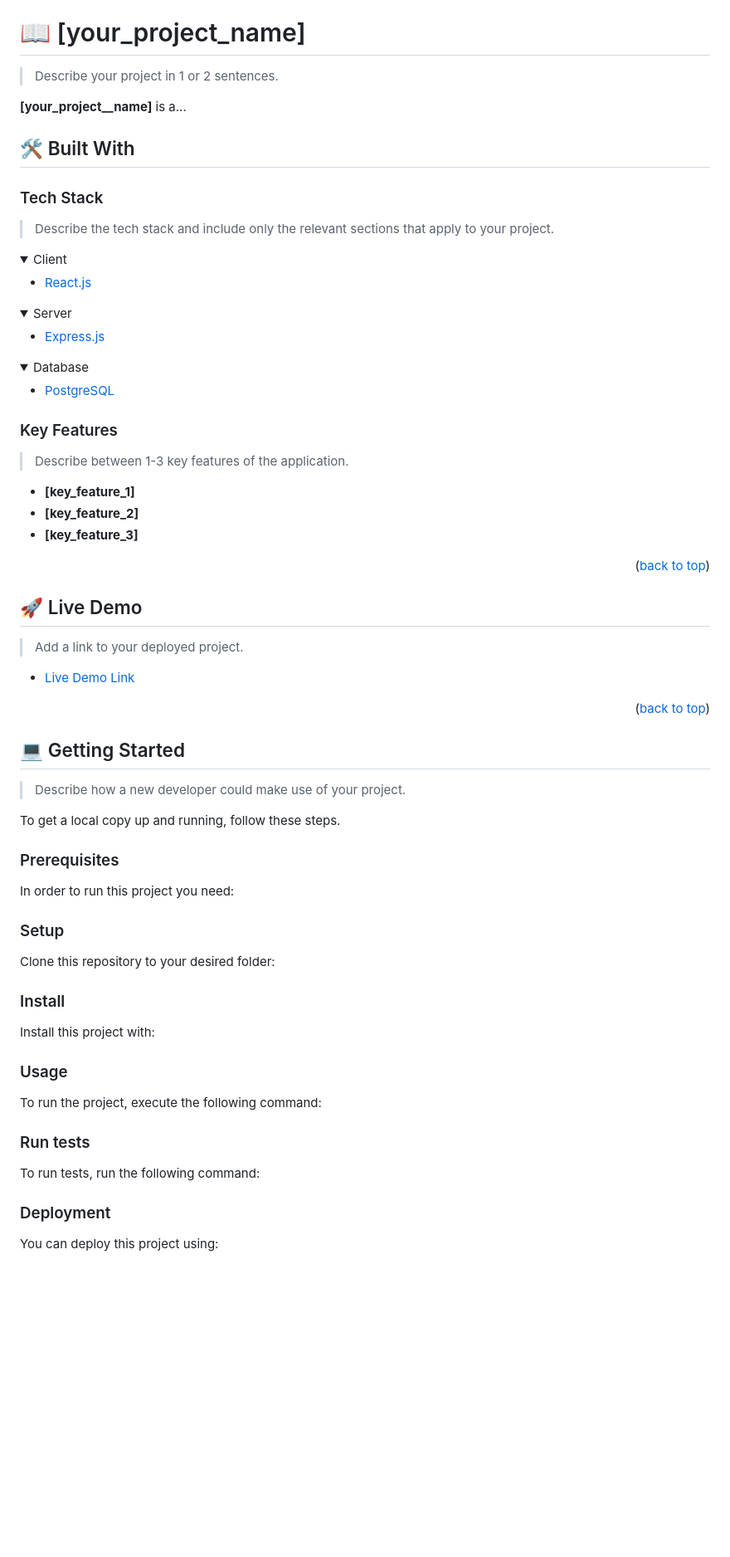
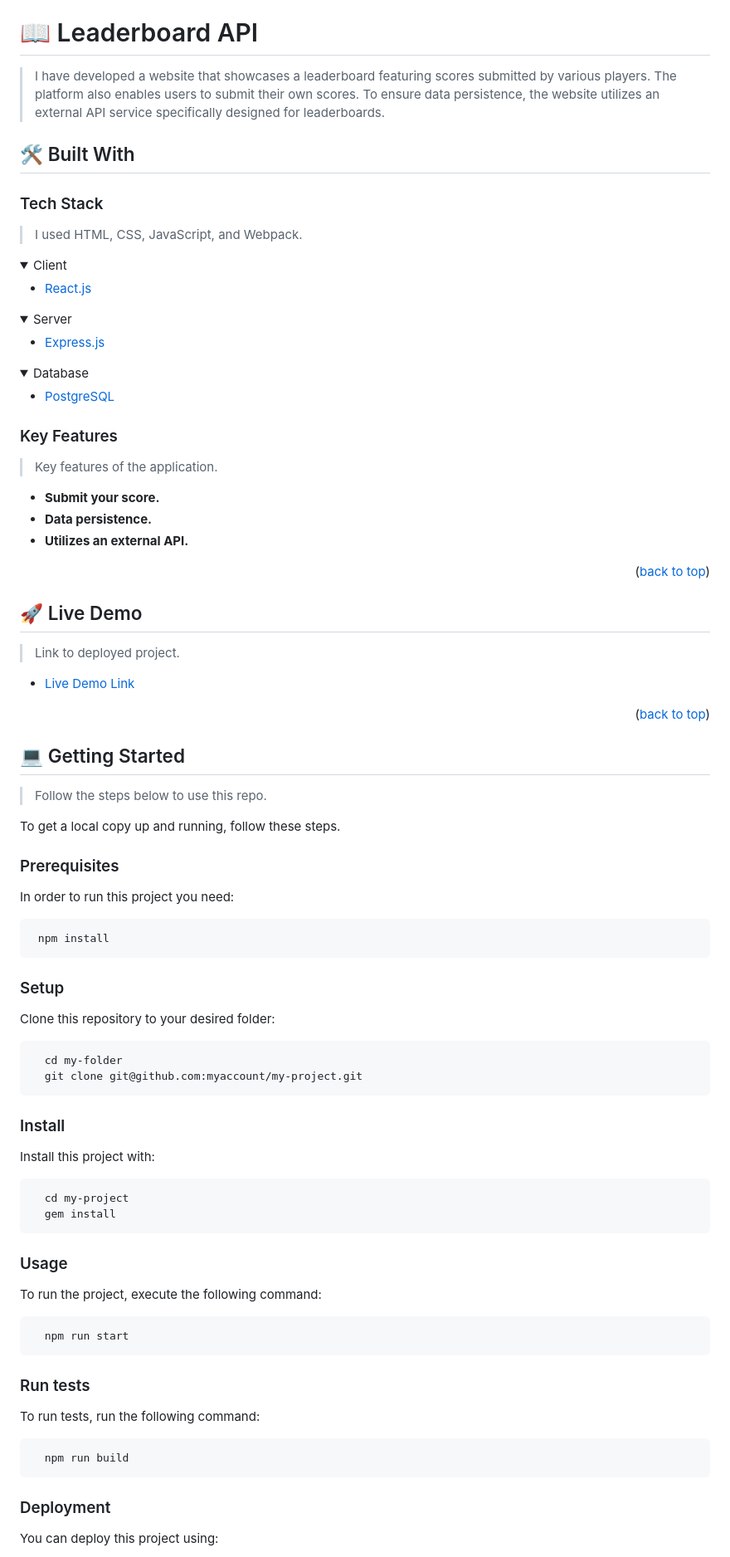
Before and after one commit to wwwdrt/leaderboard-api, a Markdown page: README.md, the part around the change printed below. Shown: that part at 83% size. GitHub-like rendering; folded sections open; blank space fills up the shorter version.

````diff
--- a/README.md
+++ b/README.md
@@ -60,17 +35,15 @@ After you're finished please remove all the comments and instructions!
 
 <!-- PROJECT DESCRIPTION -->
 
-# 📖 [your_project_name] <a name="about-project"></a>
+# 📖 Leaderboard API <a name="about-project"></a>
 
-> Describe your project in 1 or 2 sentences.
-
-**[your_project__name]** is a...
+> I have developed a website that showcases a leaderboard featuring scores submitted by various players. The platform also enables users to submit their own scores. To ensure data persistence, the website utilizes an external API service specifically designed for leaderboards.
 
 ## 🛠 Built With <a name="built-with"></a>
 
 ### Tech Stack <a name="tech-stack"></a>
 
-> Describe the tech stack and include only the relevant sections that apply to your project.
+>I used HTML, CSS, JavaScript, and Webpack.
 
 <details>
   <summary>Client</summary>
@@ -97,11 +70,11 @@ After you're finished please remove all the comments and instructions!
 
 ### Key Features <a name="key-features"></a>
 
-> Describe between 1-3 key features of the application.
+> Key features of the application.
 
-- **[key_feature_1]**
-- **[key_feature_2]**
-- **[key_feature_3]**
+- **Submit your score.**
+- **Data persistence.**
+- **Utilizes an external API.**
 
 <p align="right">(<a href="#readme-top">back to top</a>)</p>
 
@@ -109,5 +82,5 @@ After you're finished please remove all the comments and instructions!
 
 ## 🚀 Live Demo <a name="live-demo"></a>
 
-> Add a link to your deployed project.
+> Link to deployed project.
 
@@ -119,7 +92,7 @@ After you're finished please remove all the comments and instructions!
 
 ## 💻 Getting Started <a name="getting-started"></a>
 
-> Describe how a new developer could make use of your project.
+> Follow the steps below to use this repo.
 
 To get a local copy up and running, follow these steps.
 
@@ -127,69 +100,51 @@ To get a local copy up and running, follow these steps.
 
 In order to run this project you need:
 
-<!--
-Example command:
 
 ```sh
- gem install rails
+ npm install
 ```
- -->
 
 ### Setup
 
 Clone this repository to your desired folder:
 
-<!--
-Example commands:
 
 ```sh
   cd my-folder
   git clone git@github.com:myaccount/my-project.git
 ```
---->
 
 ### Install
 
 Install this project with:
 
-<!--
-Example command:
-
 ```sh
   cd my-project
   gem install
 ```
---->
 
 ### Usage
 
 To run the project, execute the following command:
 
-<!--
-Example command:
 
 ```sh
-  rails server
+  npm run start
 ```
---->
 
 ### Run tests
 
 To run tests, run the following command:
 
-<!--
-Example command:
 
 ```sh
-  bin/rails test test/models/article_test.rb
+  npm run build
 ```
---->
 
 ### Deployment
 
 You can deploy this project using:
 
-<!--
-Example:
 
 ```sh
````
Also changed, not shown: other parts of README.md (+19 -50 lines).
